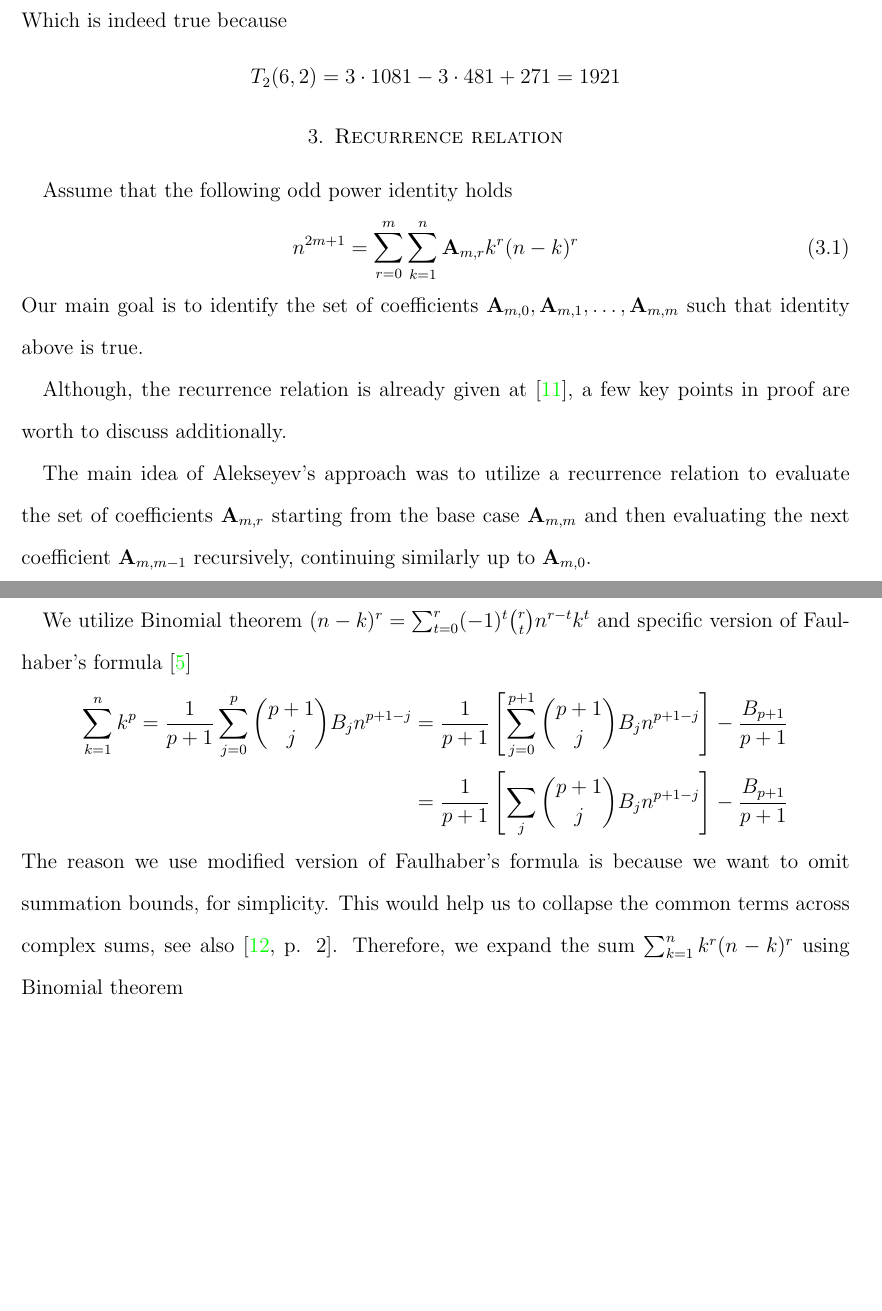
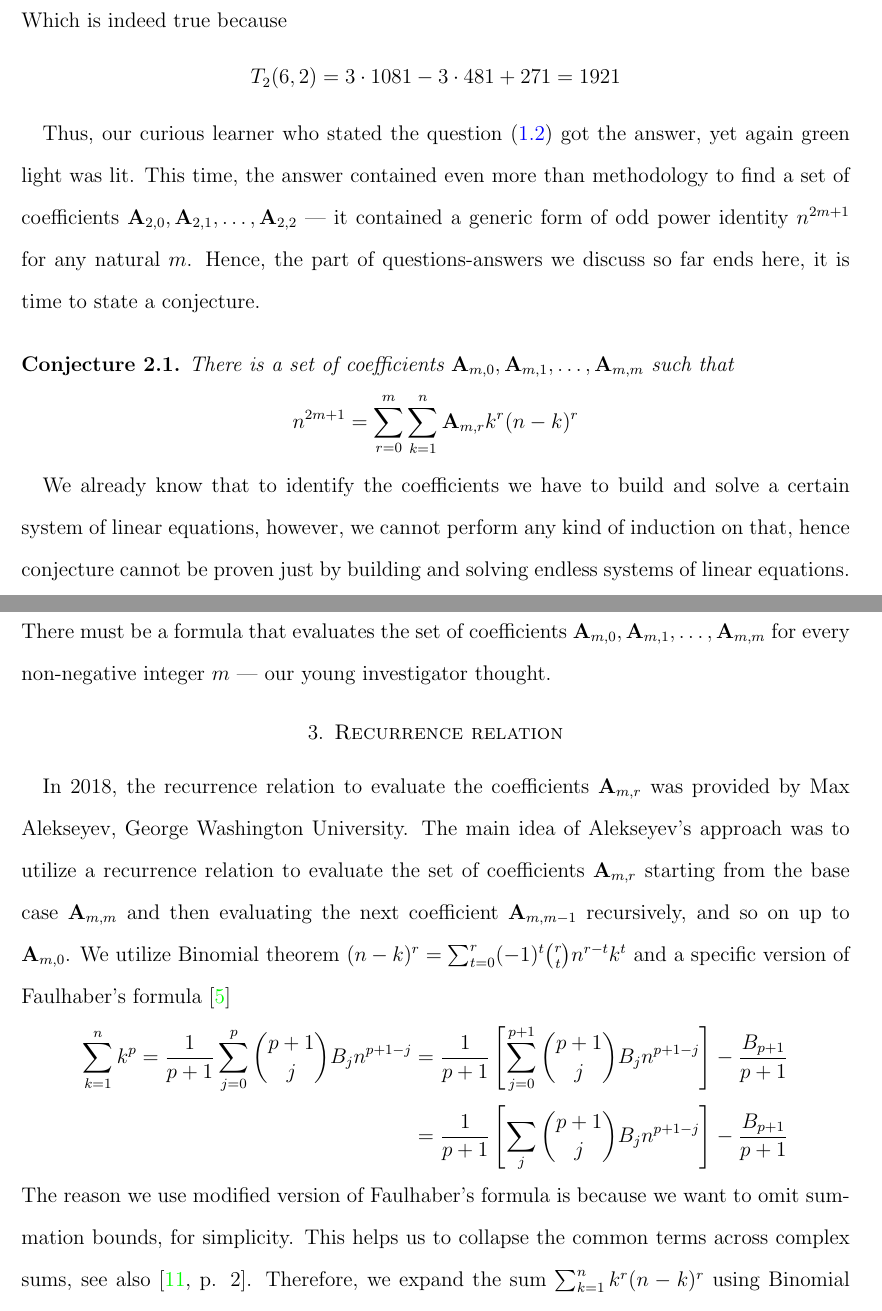
Before and after one commit to kolosovpetro/unexpected-polynomial-identities-classical-interpolation, a LaTeX paper (src/surprising-polynomial-identities-classical-interpolation.tex, which reads src/sections/03_system_of_linear_equations_approach.tex, src/sections/04_recurrence_relation_approach.tex): two parts of pages 9 and 10 of 23 before the commit and two parts of pages 9 and 10 of 16 after it, joined at a grey line, cut so that both start at the same text, the shorter picture padded with empty space. Compiled offline with pdfLaTeX.

Commit message:
recurrence relation

```diff
--- a/src/sections/03_system_of_linear_equations_approach.tex
+++ b/src/sections/03_system_of_linear_equations_approach.tex
@@ -77,68 +77,22 @@ Which is indeed true because
     T_2 (6,2) = 3 \cdot 1081 - 3 \cdot 481 + 271 = 1921
 \end{align*}
 
-%Consider an example for $n^7$.
-%\begin{align*}
-%    n^7 =
-%    \coeffA{3}{0} n
-%    + \coeffA{3}{1} \left[ \frac{1}{6} (n^3-n) \right]
-%    &+ \coeffA{3}{2} \left[ \frac{1}{30} (n^5-n) \right] \\
-%    &+ \coeffA{3}{3} \left[ \frac{1}{420} (3n^7+7n^3-10n) \right]
-%\end{align*}
-%By multiplying by $30$ both right-hand side and left-hand side, we get
-%\begin{align*}
-%    420 \coeffA{3}{0} n + 70 \coeffA{2}{1} (n^3-n)
-%    &+ 14 \coeffA{2}{2} (n^5-n) \\
-%    &+ \coeffA{3}{3} (3n^7+7n^3-10n) - 420n^7 = 0
-%\end{align*}
-%By expanding the brackets and rearranging terms, we obtain
-%\begin{align*}
-%    420 \coeffA{3}{0} n
-%    &- 70 \coeffA{3}{1} + 70 \coeffA{3}{1} n^3 - 14 \coeffA{3}{2} n + 14 \coeffA{3}{2} n^5 \\
-%    &- 10 \coeffA{3}{3} n + 7 \coeffA{3}{3} n^3 + 3 \coeffA{3}{3} n^7 - 420n^7 = 0
-%\end{align*}
-%Combining the common terms yields
-%\begin{align*}
-%    n (420 \coeffA{3}{0} - 70 \coeffA{3}{1} - 14 \coeffA{3}{2} - 10 \coeffA{3}{3})
-%    &+ n^3 (70 \coeffA{3}{1} + 7 \coeffA{3}{3}) \\
-%    &+ n^5 14 \coeffA{3}{2}
-%    + n^7 (3 \coeffA{3}{3} - 420)
-%    = 0
-%\end{align*}
-%Therefore, we receive the following system of linear equations
-%\begin{align*}
-%    \begin{cases}
-%        420 \coeffA{3}{0} - 70 \coeffA{3}{1} - 14 \coeffA{3}{2} - 10 \coeffA{3}{3} &= 0 \\
-%        70 \coeffA{3}{1} + 7 \coeffA{3}{3} &= 0 \\
-%        \coeffA{3}{2} - 30 &= 0 \\
-%        3 \coeffA{3}{3} - 420 &= 0
-%    \end{cases}
-%\end{align*}
-%By solving it for $\coeffA{3}{0}, \coeffA{3}{1}, \coeffA{3}{2}, \coeffA{3}{3}$, we obtain
-%\begin{equation*}
-%    \begin{cases}
-%        \coeffA{3}{3} &= 140 \\
-%        \coeffA{3}{2} &= 0 \\
-%        \coeffA{3}{1} = -\frac{7}{70} \coeffA{3}{3} &= -14 \\
-%        \coeffA{3}{0} = \frac{(70 \coeffA{3}{1} + 10 \coeffA{3}{3})}{420} &= 1
-%    \end{cases}
-%\end{equation*}
-%Therefore, the identity for $n^7$ holds
-%\begin{equation*}
-%    n^7 = \sum_{k=1}^{n} 140 k^3 (n-k)^3 - 14k(n-k) + 1
-%\end{equation*}
-%The values of $140 k^3 (n-k)^3 - 14k(n-k) + 1$ are symmetric over $k$.
-%Let be $T_3 (n,k) = 140 k^3 (n-k)^3 - 14k(n-k) + 1$ then
-%\begin{align*}
-%    T_3 (n,k) = T_3 (n, n-k)
-%\end{align*}
-%By arranging the values of $T_{3} (n,k)$ as a triangular array, we see that the identity for $n^7$ is indeed true
-%\input{sections/figures/04_fig_triangle_row_sums_give_seventh_power}
-%The following recurrence holds for $T_{3} (n,k)$
-%\begin{align*}
-%    T_{3} (n, k) = 4T_{3} (n-1, k) - 6T_{3} (n-2, k) + 4T_{3} (n-3, k) - T_{3} (n-4, k)
-%\end{align*}
-%Which is true indeed because
-%\begin{align*}
-%    T_{3} (7, 1) = 4 \cdot 17431 -6 \cdot 8905 + 4 \cdot 3739 - 1 \cdot 1093 = 30157
-%\end{align*}
+Thus, our curious learner who stated the question~\eqref{question:higher_powers} got the answer, yet again
+green light was lit.
+This time, the answer contained even more than methodology to find
+a set of coefficients $\coeffA{2}{0}, \coeffA{2}{1}, \ldots, \coeffA{2}{2}$ --- it contained a generic
+form of odd power identity $n^{2m+1}$ for any natural $m$.
+Hence, the part of questions-answers we discuss so far ends here, it is time to state a conjecture.
+\begin{conjecture}
+    \label{conj:odd-power-identity}
+    There is a set of coefficients $\coeffA{m}{0}, \coeffA{m}{1}, \ldots, \coeffA{m}{m}$ such that
+    \begin{align*}
+        n^{2m+1} = \sum_{r=0}^{m} \sum_{k=1}^{n} \coeffA{m}{r} k^r (n-k)^r
+    \end{align*}
+\end{conjecture}
+We already know that to identify the coefficients we have to build and solve
+a certain system of linear equations, however, we cannot perform any kind of induction
+on that, hence conjecture cannot be proven just by building and solving endless
+systems of linear equations.
+There must be a formula that evaluates the set of coefficients $\coeffA{m}{0}, \coeffA{m}{1}, \ldots, \coeffA{m}{m}$
+for every non-negative integer $m$ --- our young investigator thought.
--- a/src/sections/04_recurrence_relation_approach.tex
+++ b/src/sections/04_recurrence_relation_approach.tex
@@ -1,19 +1,14 @@
-Assume that the following odd power identity holds
-\begin{align}
-    \label{eq:odd-power-identity}
-    n^{2m+1} = \sum_{r=0}^{m} \sum_{k=1}^{n} \coeffA{m}{r} k^r (n-k)^r
-\end{align}
-Our main goal is to identify the set of coefficients $\coeffA{m}{0}, \coeffA{m}{1}, \ldots, \coeffA{m}{m}$
-such that identity above is true.
-
-Although, the recurrence relation is already given at~\cite{alekseyev2018mathoverflow}, a few key points in proof
-are worth to discuss additionally.
-
+%Assume that the following odd power identity holds
+%\begin{align}
+%    \label{eq:odd-power-identity}
+%    n^{2m+1} = \sum_{r=0}^{m} \sum_{k=1}^{n} \coeffA{m}{r} k^r (n-k)^r
+%\end{align}
+In 2018, the recurrence relation to evaluate the coefficients $\coeffA{m}{r}$ was provided by
+Max Alekseyev, George Washington University.
 The main idea of Alekseyev's approach was to utilize a recurrence relation to evaluate the set of coefficients $\coeffA{m}{r}$
 starting from the base case $\coeffA{m}{m}$ and then evaluating the next coefficient $\coeffA{m}{m-1}$
-recursively, continuing similarly up to $\coeffA{m}{0}$.
-
-We utilize Binomial theorem $(n-k)^r=\sum_{t=0}^{r} (-1)^t \binom{r}{t} n^{r-t} k^t$ and specific version
+recursively, and so on up to $\coeffA{m}{0}$.
+We utilize Binomial theorem $(n-k)^r=\sum_{t=0}^{r} (-1)^t \binom{r}{t} n^{r-t} k^t$ and a specific version
 of Faulhaber's formula~\cite{beardon1996sums}
 \begin{align*}
     \sum_{k=1}^{n} k^{p}
@@ -22,7 +17,7 @@ of Faulhaber's formula~\cite{beardon1996sums}
     &= \frac{1}{p+1} \left[ \sum_{j} \binom{p+1}{j} \bernoulli{j} n^{p+1-j} \right] - \frac{\bernoulli{p+1}}{p+1}
 \end{align*}
 The reason we use modified version of Faulhaber's formula is because we want to omit summation bounds, for simplicity.
-This would help us to collapse the common terms across complex sums, see also~\cite[~p. 2]{knuth1992two}.
+This helps us to collapse the common terms across complex sums, see also~\cite[~p. 2]{knuth1992two}.
 Therefore, we expand the sum $\sum_{k=1}^{n} k^{r} (n-k)^{r}$ using Binomial theorem
 \begin{align*}
     \sum_{k=1}^{n} k^{r} (n-k)^{r} = \sum_{t=0}^{r} (-1)^t \binom{r}{t} n^{r-t} \sum_{k=1}^{n} k^{t+r}
```
Also changed, not shown: src/surprising-polynomial-identities-classical-interpolation.tex (+15 -15 lines), CHANGELOG.md, out/surprising-polynomial-identities-classical-interpolation.bbl (added), out/surprising-polynomial-identities-classical-interpolation.pdf, src/sections/04_recurrence_relation_approach.tex (19 more changed lines), 2 other files. Lines whose indentation alone changed are shown as unchanged.
